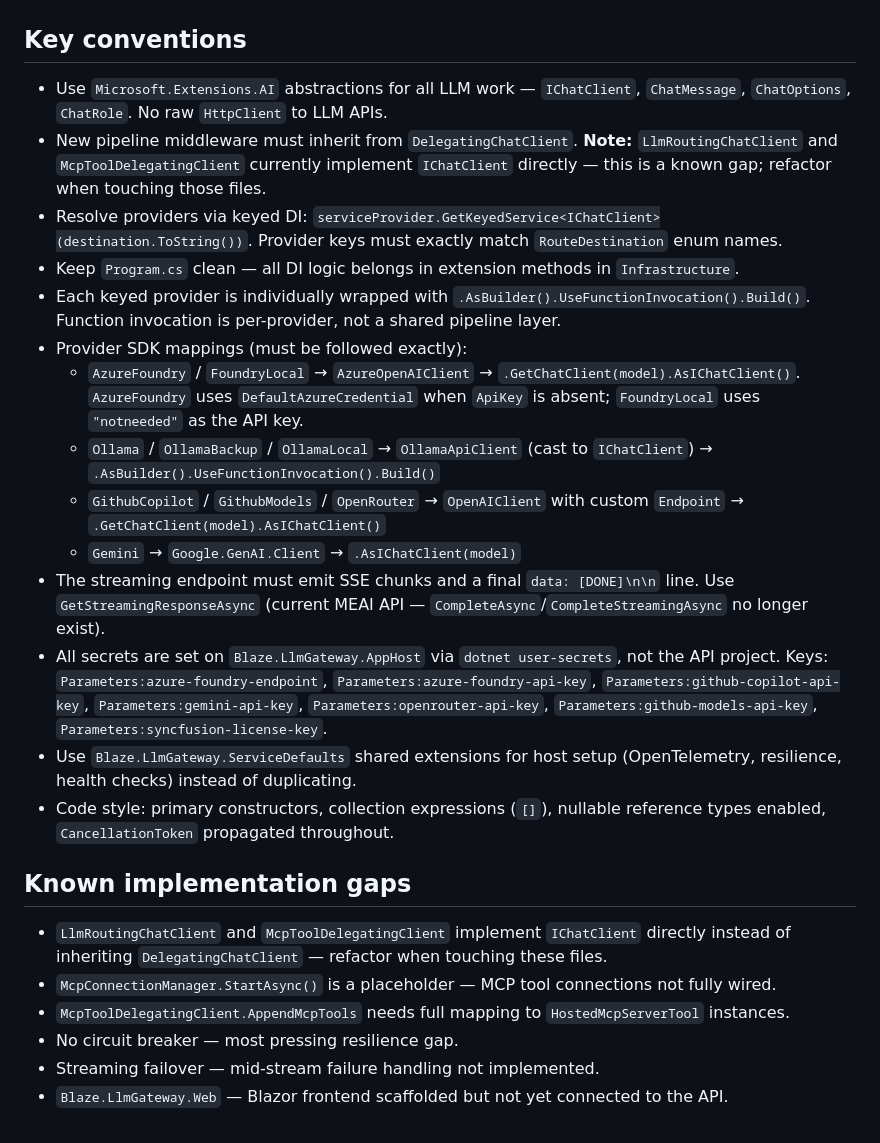
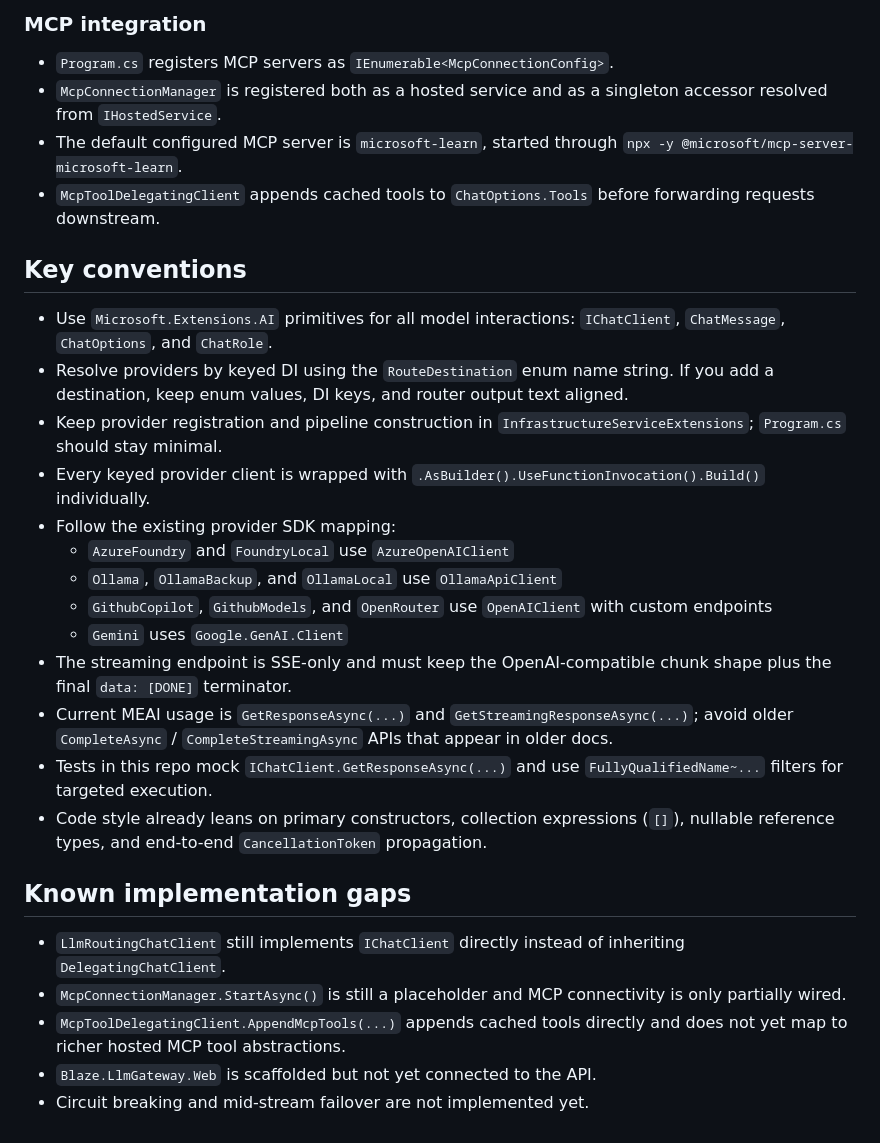
Before and after one commit to imabusyman/CodebrewRouter, a Markdown page: .github/copilot-instructions.md, the part around one of its changes. GitHub-like rendering.

```diff
--- a/.github/copilot-instructions.md
+++ b/.github/copilot-instructions.md
@@ -71,26 +94,30 @@ McpToolDelegatingClient          ← unkeyed IChatClient; injects MCP tools into
+### MCP integration
+
+- `Program.cs` registers MCP servers as `IEnumerable<McpConnectionConfig>`.
+- `McpConnectionManager` is registered both as a hosted service and as a singleton accessor resolved from `IHostedService`.
+- The default configured MCP server is `microsoft-learn`, started through `npx -y @microsoft/mcp-server-microsoft-learn`.
+- `McpToolDelegatingClient` appends cached tools to `ChatOptions.Tools` before forwarding requests downstream.
 
 ## Key conventions
 
-- Use `Microsoft.Extensions.AI` abstractions for all LLM work — `IChatClient`, `ChatMessage`, `ChatOptions`, `ChatRole`. No raw `HttpClient` to LLM APIs.
-- New pipeline middleware must inherit from `DelegatingChatClient`. **Note:** `LlmRoutingChatClient` and `McpToolDelegatingClient` currently implement `IChatClient` directly — this is a known gap; refactor when touching those files.
-- Resolve providers via keyed DI: `serviceProvider.GetKeyedService<IChatClient>(destination.ToString())`. Provider keys must exactly match `RouteDestination` enum names.
-- Keep `Program.cs` clean — all DI logic belongs in extension methods in `Infrastructure`.
-- Each keyed provider is individually wrapped with `.AsBuilder().UseFunctionInvocation().Build()`. Function invocation is per-provider, not a shared pipeline layer.
-- Provider SDK mappings (must be followed exactly):
-  - `AzureFoundry` / `FoundryLocal` → `AzureOpenAIClient` → `.GetChatClient(model).AsIChatClient()`. `AzureFoundry` uses `DefaultAzureCredential` when `ApiKey` is absent; `FoundryLocal` uses `"notneeded"` as the API key.
-  - `Ollama` / `OllamaBackup` / `OllamaLocal` → `OllamaApiClient` (cast to `IChatClient`) → `.AsBuilder().UseFunctionInvocation().Build()`
-  - `GithubCopilot` / `GithubModels` / `OpenRouter` → `OpenAIClient` with custom `Endpoint` → `.GetChatClient(model).AsIChatClient()`
-  - `Gemini` → `Google.GenAI.Client` → `.AsIChatClient(model)`
-- The streaming endpoint must emit SSE chunks and a final `data: [DONE]\n\n` line. Use `GetStreamingResponseAsync` (current MEAI API — `CompleteAsync`/`CompleteStreamingAsync` no longer exist).
-- All secrets are set on `Blaze.LlmGateway.AppHost` via `dotnet user-secrets`, not the API project. Keys: `Parameters:azure-foundry-endpoint`, `Parameters:azure-foundry-api-key`, `Parameters:github-copilot-api-key`, `Parameters:gemini-api-key`, `Parameters:openrouter-api-key`, `Parameters:github-models-api-key`, `Parameters:syncfusion-license-key`.
-- Use `Blaze.LlmGateway.ServiceDefaults` shared extensions for host setup (OpenTelemetry, resilience, health checks) instead of duplicating.
-- Code style: primary constructors, collection expressions (`[]`), nullable reference types enabled, `CancellationToken` propagated throughout.
+- Use `Microsoft.Extensions.AI` primitives for all model interactions: `IChatClient`, `ChatMessage`, `ChatOptions`, and `ChatRole`.
+- Resolve providers by keyed DI using the `RouteDestination` enum name string. If you add a destination, keep enum values, DI keys, and router output text aligned.
+- Keep provider registration and pipeline construction in `InfrastructureServiceExtensions`; `Program.cs` should stay minimal.
+- Every keyed provider client is wrapped with `.AsBuilder().UseFunctionInvocation().Build()` individually.
+- Follow the existing provider SDK mapping:
+  - `AzureFoundry` and `FoundryLocal` use `AzureOpenAIClient`
+  - `Ollama`, `OllamaBackup`, and `OllamaLocal` use `OllamaApiClient`
+  - `GithubCopilot`, `GithubModels`, and `OpenRouter` use `OpenAIClient` with custom endpoints
+  - `Gemini` uses `Google.GenAI.Client`
+- The streaming endpoint is SSE-only and must keep the OpenAI-compatible chunk shape plus the final `data: [DONE]` terminator.
+- Current MEAI usage is `GetResponseAsync(...)` and `GetStreamingResponseAsync(...)`; avoid older `CompleteAsync` / `CompleteStreamingAsync` APIs that appear in older docs.
+- Tests in this repo mock `IChatClient.GetResponseAsync(...)` and use `FullyQualifiedName~...` filters for targeted execution.
+- Code style already leans on primary constructors, collection expressions (`[]`), nullable reference types, and end-to-end `CancellationToken` propagation.
 
 ## Known implementation gaps
 
-- `LlmRoutingChatClient` and `McpToolDelegatingClient` implement `IChatClient` directly instead of inheriting `DelegatingChatClient` — refactor when touching these files.
-- `McpConnectionManager.StartAsync()` is a placeholder — MCP tool connections not fully wired.
-- `McpToolDelegatingClient.AppendMcpTools` needs full mapping to `HostedMcpServerTool` instances.
-- No circuit breaker — most pressing resilience gap.
-- Streaming failover — mid-stream failure handling not implemented.
-- `Blaze.LlmGateway.Web` — Blazor frontend scaffolded but not yet connected to the API.
+- `LlmRoutingChatClient` still implements `IChatClient` directly instead of inheriting `DelegatingChatClient`.
+- `McpConnectionManager.StartAsync()` is still a placeholder and MCP connectivity is only partially wired.
+- `McpToolDelegatingClient.AppendMcpTools(...)` appends cached tools directly and does not yet map to richer hosted MCP tool abstractions.
+- `Blaze.LlmGateway.Web` is scaffolded but not yet connected to the API.
+- Circuit breaking and mid-stream failover are not implemented yet.
```
Also changed, not shown: other parts of .github/copilot-instructions.md (+43 -20 lines).
